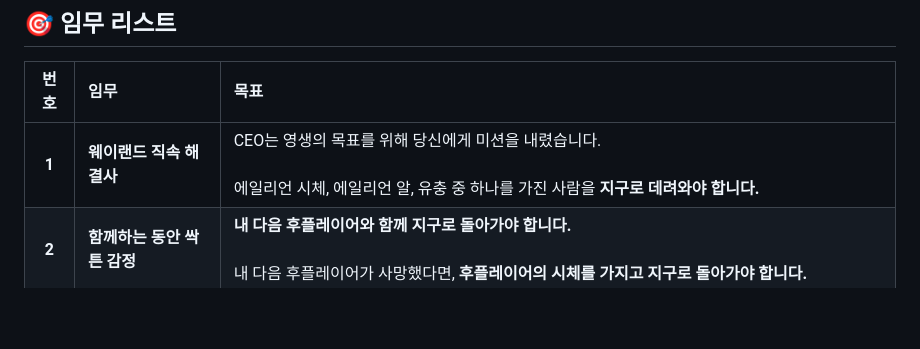
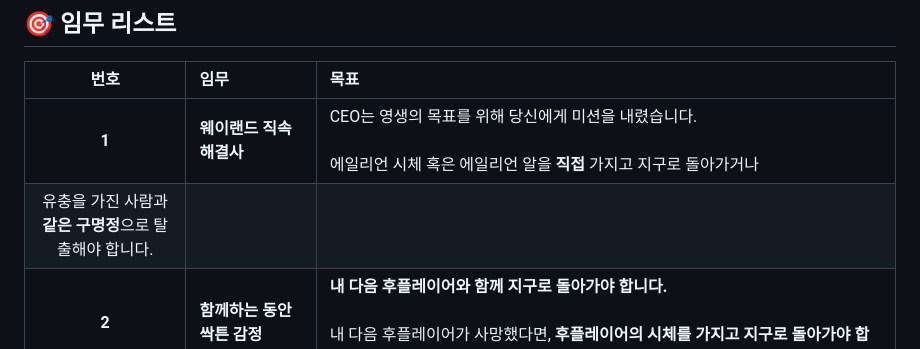
Before and after one commit to eiop77/eiop77.github.io, a Markdown page: README.md, the part around the change. Rendered like a GitHub page; blank space fills up the shorter version.

```diff
--- a/README.md
+++ b/README.md
@@ -6,7 +6,8 @@ AI 이미지를 활용하여 제작한 **NEMESIS 커스텀 목표 카드**입니
 
 |   번호   | 임무                         | 목표                                                                                                                                                                                                                                                                                                                                                                                                                             |
 | :----: | :------------------------- | :----------------------------------------------------------------------------------------------------------------------------------------------------------------------------------------------------------------------------------------------------------------------------------------------------------------------------------------------------------------------------------------------------------------------------- |
-|  **1** | **웨이랜드 직속 해결사**            | CEO는 영생의 목표를 위해 당신에게 미션을 내렸습니다.<br><br>에일리언 시체, 에일리언 알, 유충 중 하나를 가진 사람을 **지구로 데려와야 합니다.**                                                                                                                                                                                                                                                                                                                                      |
+|  **1** | **웨이랜드 직속 해결사**            | CEO는 영생의 목표를 위해 당신에게 미션을 내렸습니다.<br><br>   에일리언 시체 혹은 에일리언 알을 **직접** 가지고 지구로 돌아가거나
+            유충을 가진 사람과 **같은 구명정**으로 탈출해야 합니다.                                                                                                                                                                                                                                                                                                                                       |
 |  **2** | **함께하는 동안 싹튼 감정**          | **내 다음 후플레이어와 함께 지구로 돌아가야 합니다.**<br><br>내 다음 후플레이어가 사망했다면, **후플레이어의 시체를 가지고 지구로 돌아가야 합니다.**                                                                                                                                                                                                                                                                                                                                    |
 |  **3** | **웨이랜드 보안 책임자**            | **당신은 전투중에도 구명정 탑승이 가능합니다.**<br>전투중에 구명정 탑승 시도시 이 목표카드를 공개합니다<br>당신을 제외한 **모든 인원이 지구로 돌아가지 못하거나 사망해야 합니다.**<br><br>그리고 **당신은 지구로 돌아가야 합니다.**                                                                                                                                                                                                                                                                                                               |
 |  **4** | **[프로메테우스] 엘리자베스 쇼 박사**      | 인간을 만든 존재가 누구인지, 인트루더는 무엇이며 어디에서 왔는지 알기 위해 떠납니다.<br><br>**인트루더 약점 2개 이상이 파악된 상태로 심우주로 가야 합니다.**                                                                                                                                                                                                                                                                                                                                |
```
